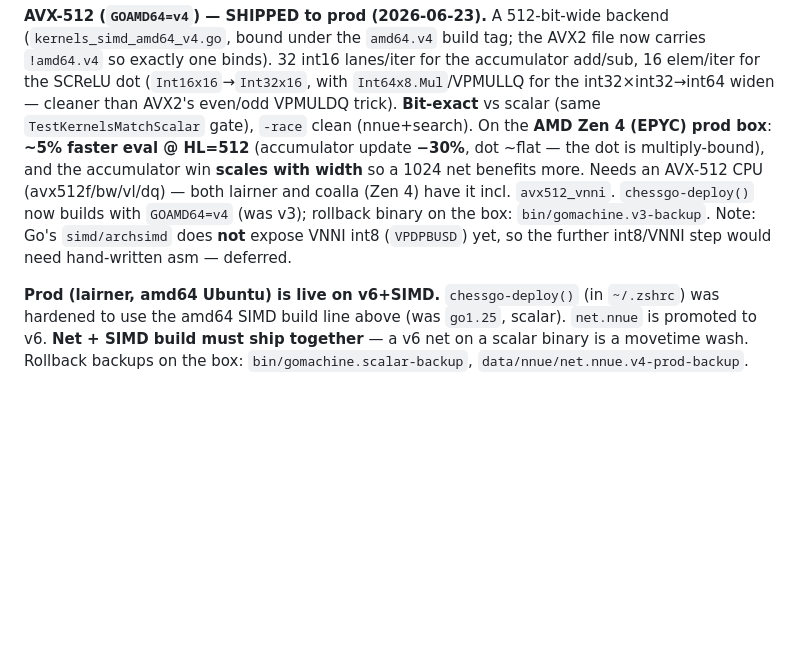
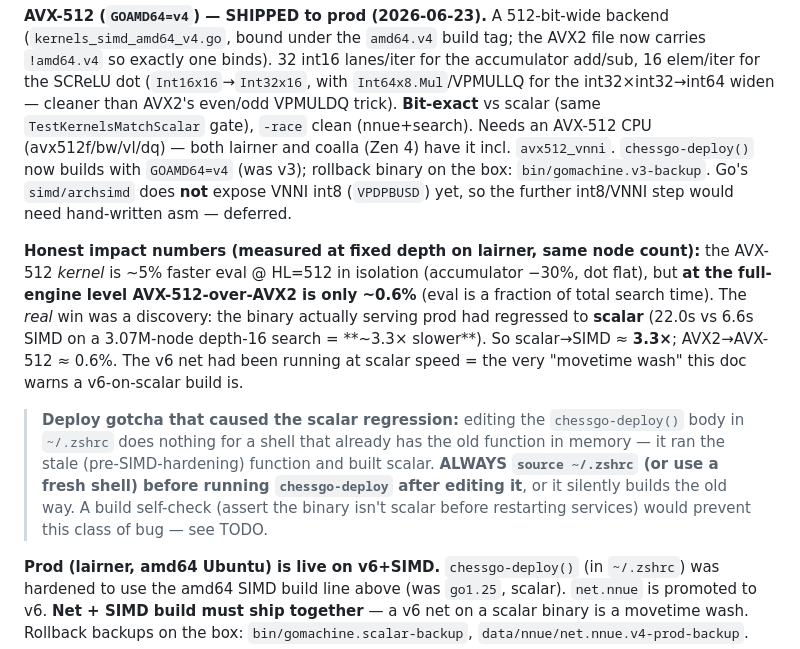
Before and after one commit to TimAnthonyAlexander/chessgo, a Markdown page: docs/NNUE/BULLET_SETUP.md, the part around the change. Drawn GitHub-style; blank space fills up the shorter version.

Commit message:
docs: correct AVX-512 impact (SIMD 3.3x, AVX-512-over-AVX2 ~0.6%) + deploy re-source gotcha

```diff
--- a/docs/NNUE/BULLET_SETUP.md
+++ b/docs/NNUE/BULLET_SETUP.md
@@ -189,14 +189,29 @@ now carries `!amd64.v4` so exactly one binds). 32 int16 lanes/iter for the
 accumulator add/sub, 16 elem/iter for the SCReLU dot (`Int16x16`→`Int32x16`, with
 `Int64x8.Mul`/VPMULLQ for the int32×int32→int64 widen — cleaner than AVX2's
 even/odd VPMULDQ trick). **Bit-exact** vs scalar (same `TestKernelsMatchScalar`
-gate), `-race` clean (nnue+search). On the **AMD Zen 4 (EPYC) prod box**: **~5%
-faster eval @ HL=512** (accumulator update **−30%**, dot ~flat — the dot is
-multiply-bound), and the accumulator win **scales with width** so a 1024 net
-benefits more. Needs an AVX-512 CPU (avx512f/bw/vl/dq) — both lairner and coalla
-(Zen 4) have it incl. `avx512_vnni`. `chessgo-deploy()` now builds with
-`GOAMD64=v4` (was v3); rollback binary on the box: `bin/gomachine.v3-backup`.
-Note: Go's `simd/archsimd` does **not** expose VNNI int8 (`VPDPBUSD`) yet, so the
-further int8/VNNI step would need hand-written asm — deferred.
+gate), `-race` clean (nnue+search). Needs an AVX-512 CPU (avx512f/bw/vl/dq) —
+both lairner and coalla (Zen 4) have it incl. `avx512_vnni`. `chessgo-deploy()`
+now builds with `GOAMD64=v4` (was v3); rollback binary on the box:
+`bin/gomachine.v3-backup`. Go's `simd/archsimd` does **not** expose VNNI int8
+(`VPDPBUSD`) yet, so the further int8/VNNI step would need hand-written asm —
+deferred.
+
+**Honest impact numbers (measured at fixed depth on lairner, same node count):**
+the AVX-512 *kernel* is ~5% faster eval @ HL=512 in isolation (accumulator −30%,
+dot flat), but **at the full-engine level AVX-512-over-AVX2 is only ~0.6%** (eval
+is a fraction of total search time). The *real* win was a discovery: the binary
+actually serving prod had regressed to **scalar** (22.0s vs 6.6s SIMD on a
+3.07M-node depth-16 search = **~3.3× slower**). So scalar→SIMD ≈ **3.3×**;
+AVX2→AVX-512 ≈ 0.6%. The v6 net had been running at scalar speed = the very
+"movetime wash" this doc warns a v6-on-scalar build is.
+
+> **Deploy gotcha that caused the scalar regression:** editing the
+> `chessgo-deploy()` body in `~/.zshrc` does nothing for a shell that already has
+> the old function in memory — it ran the stale (pre-SIMD-hardening) function and
+> built scalar. **ALWAYS `source ~/.zshrc` (or use a fresh shell) before running
+> `chessgo-deploy` after editing it**, or it silently builds the old way. A build
+> self-check (assert the binary isn't scalar before restarting services) would
+> prevent this class of bug — see TODO.
 
 **Prod (lairner, amd64 Ubuntu) is live on v6+SIMD.** `chessgo-deploy()` (in
 `~/.zshrc`) was hardened to use the amd64 SIMD build line above (was `go1.25`,
```
